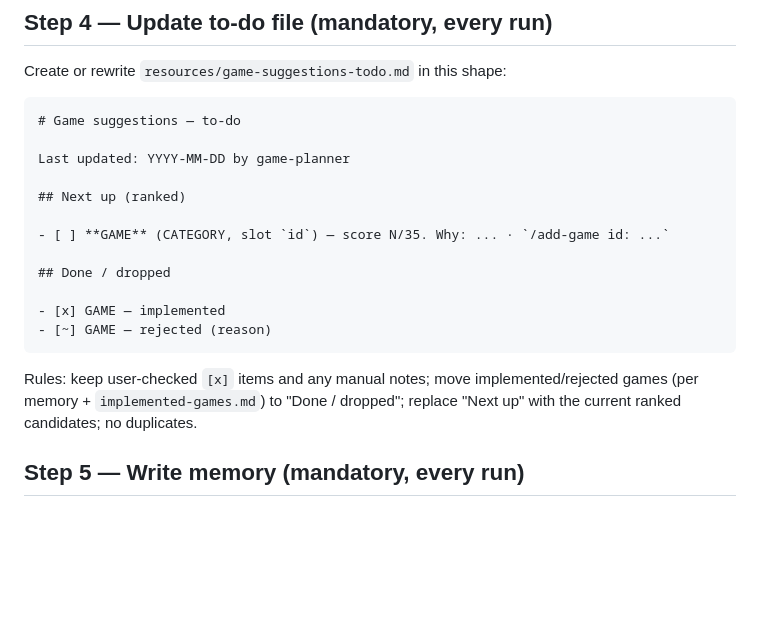
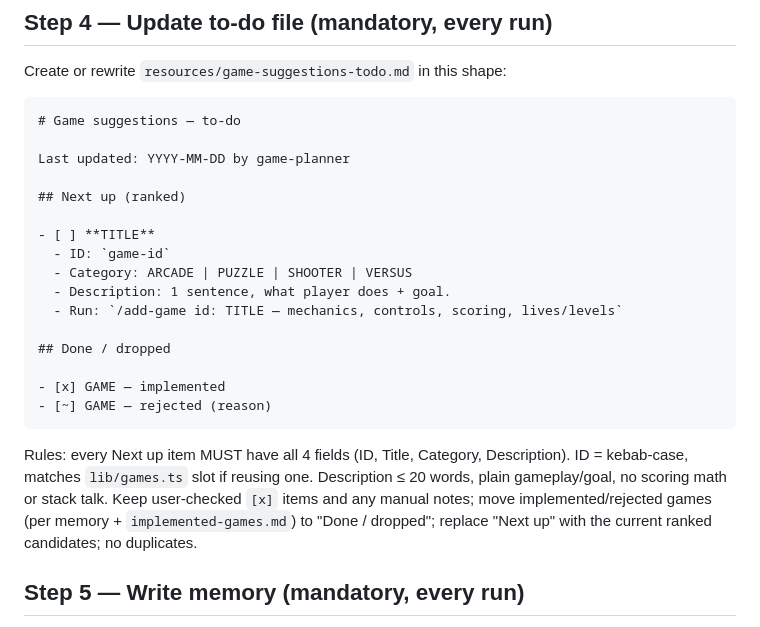
Before and after one commit to Oliverikx/05-arcade-vault, a Markdown page: .claude/agents/game-planner.md, the part around the change. GitHub-like rendering; blank space fills up the shorter version.

Commit message:
feat: enhance game-planner format for ranked candidates with detailed fields

````diff
--- a/.claude/agents/game-planner.md
+++ b/.claude/agents/game-planner.md
@@ -59,7 +59,11 @@ Last updated: YYYY-MM-DD by game-planner
 
 ## Next up (ranked)
 
-- [ ] **GAME** (CATEGORY, slot `id`) — score N/35. Why: ... · `/add-game id: ...`
+- [ ] **TITLE**
+  - ID: `game-id`
+  - Category: ARCADE | PUZZLE | SHOOTER | VERSUS
+  - Description: 1 sentence, what player does + goal.
+  - Run: `/add-game id: TITLE — mechanics, controls, scoring, lives/levels`
 
 ## Done / dropped
 
@@ -67,7 +71,7 @@ Last updated: YYYY-MM-DD by game-planner
 - [~] GAME — rejected (reason)
 ```
 
-Rules: keep user-checked `[x]` items and any manual notes; move implemented/rejected games (per memory + `implemented-games.md`) to "Done / dropped"; replace "Next up" with the current ranked candidates; no duplicates.
+Rules: every Next up item MUST have all 4 fields (ID, Title, Category, Description). ID = kebab-case, matches `lib/games.ts` slot if reusing one. Description ≤ 20 words, plain gameplay/goal, no scoring math or stack talk. Keep user-checked `[x]` items and any manual notes; move implemented/rejected games (per memory + `implemented-games.md`) to "Done / dropped"; replace "Next up" with the current ranked candidates; no duplicates.
 
 ## Step 5 — Write memory (mandatory, every run)
 
````
